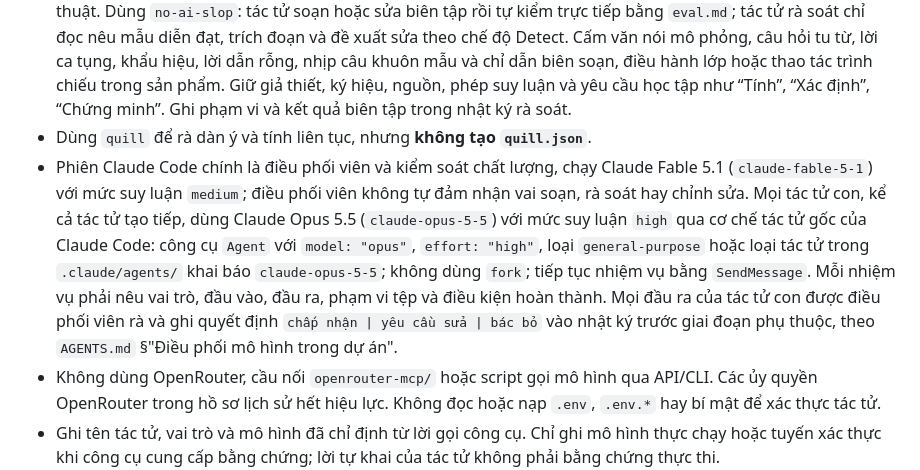
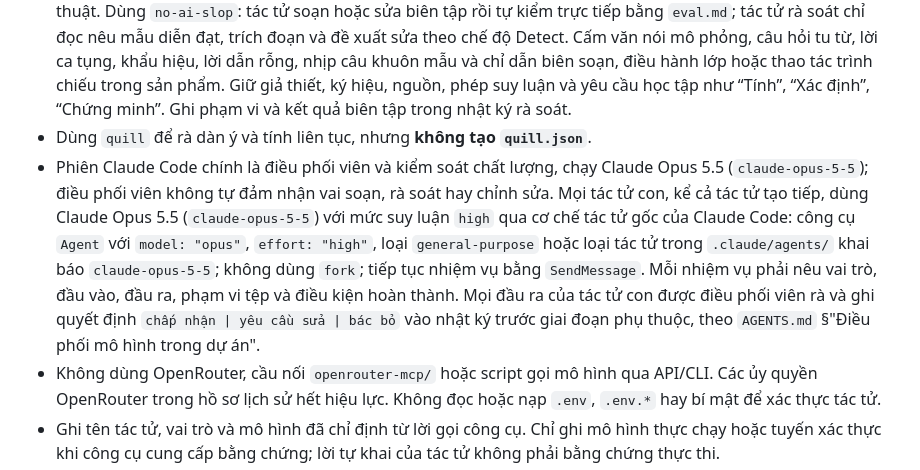
Before and after one commit to uet-iai-course/reinforcement-learning-planning, a Markdown page: prompt_lecture_note_deck.md, the part around the change. Rendered like a GitHub page.

```diff
--- a/prompt_lecture_note_deck.md
+++ b/prompt_lecture_note_deck.md
@@ -22,7 +22,7 @@
 - Cấm force push, rebase và viết lại lịch sử Git.
 - Tiêu đề, nội dung trang chiếu, ghi chú diễn giả, ghi chú bài giảng và lời giải phải có văn phong trang trọng, học thuật. Dùng `no-ai-slop`: tác tử soạn hoặc sửa biên tập rồi tự kiểm trực tiếp bằng `eval.md`; tác tử rà soát chỉ đọc nêu mẫu diễn đạt, trích đoạn và đề xuất sửa theo chế độ Detect. Cấm văn nói mô phỏng, câu hỏi tu từ, lời ca tụng, khẩu hiệu, lời dẫn rỗng, nhịp câu khuôn mẫu và chỉ dẫn biên soạn, điều hành lớp hoặc thao tác trình chiếu trong sản phẩm. Giữ giả thiết, ký hiệu, nguồn, phép suy luận và yêu cầu học tập như “Tính”, “Xác định”, “Chứng minh”. Ghi phạm vi và kết quả biên tập trong nhật ký rà soát.
 - Dùng `quill` để rà dàn ý và tính liên tục, nhưng **không tạo `quill.json`**.
-- Phiên Claude Code chính là điều phối viên và kiểm soát chất lượng, chạy Claude Fable 5.1 (`claude-fable-5-1`) với mức suy luận `medium`; điều phối viên không tự đảm nhận vai soạn, rà soát hay chỉnh sửa. Mọi tác tử con, kể cả tác tử tạo tiếp, dùng Claude Opus 5.5 (`claude-opus-5-5`) với mức suy luận `high` qua cơ chế tác tử gốc của Claude Code: công cụ `Agent` với `model: "opus"`, `effort: "high"`, loại `general-purpose` hoặc loại tác tử trong `.claude/agents/` khai báo `claude-opus-5-5`; không dùng `fork`; tiếp tục nhiệm vụ bằng `SendMessage`. Mỗi nhiệm vụ phải nêu vai trò, đầu vào, đầu ra, phạm vi tệp và điều kiện hoàn thành. Mọi đầu ra của tác tử con được điều phối viên rà và ghi quyết định `chấp nhận | yêu cầu sửa | bác bỏ` vào nhật ký trước giai đoạn phụ thuộc, theo `AGENTS.md` §"Điều phối mô hình trong dự án".
+- Phiên Claude Code chính là điều phối viên và kiểm soát chất lượng, chạy Claude Opus 5.5 (`claude-opus-5-5`); điều phối viên không tự đảm nhận vai soạn, rà soát hay chỉnh sửa. Mọi tác tử con, kể cả tác tử tạo tiếp, dùng Claude Opus 5.5 (`claude-opus-5-5`) với mức suy luận `high` qua cơ chế tác tử gốc của Claude Code: công cụ `Agent` với `model: "opus"`, `effort: "high"`, loại `general-purpose` hoặc loại tác tử trong `.claude/agents/` khai báo `claude-opus-5-5`; không dùng `fork`; tiếp tục nhiệm vụ bằng `SendMessage`. Mỗi nhiệm vụ phải nêu vai trò, đầu vào, đầu ra, phạm vi tệp và điều kiện hoàn thành. Mọi đầu ra của tác tử con được điều phối viên rà và ghi quyết định `chấp nhận | yêu cầu sửa | bác bỏ` vào nhật ký trước giai đoạn phụ thuộc, theo `AGENTS.md` §"Điều phối mô hình trong dự án".
 - Không dùng OpenRouter, cầu nối `openrouter-mcp/` hoặc script gọi mô hình qua API/CLI. Các ủy quyền OpenRouter trong hồ sơ lịch sử hết hiệu lực. Không đọc hoặc nạp `.env`, `.env.*` hay bí mật để xác thực tác tử.
 - Ghi tên tác tử, vai trò và mô hình đã chỉ định từ lời gọi công cụ. Chỉ ghi mô hình thực chạy hoặc tuyến xác thực khi công cụ cung cấp bằng chứng; lời tự khai của tác tử không phải bằng chứng thực thi.
 - Tác tử chỉ đọc chạy song song trong giới hạn khả dụng; chia lượt khi cần để giữ đủ năm vai độc lập. Chỉ một tác tử ghi tệp tại một thời điểm. Khi không tạo được tác tử theo quy định, báo lỗi và dừng phần phụ thuộc; tiếp tục công việc độc lập đã được phép, không đổi mô hình ngầm.
```
Also changed, not shown: AGENTS.md (+1 -1 lines), CLAUDE.md (+3 -3 lines).
